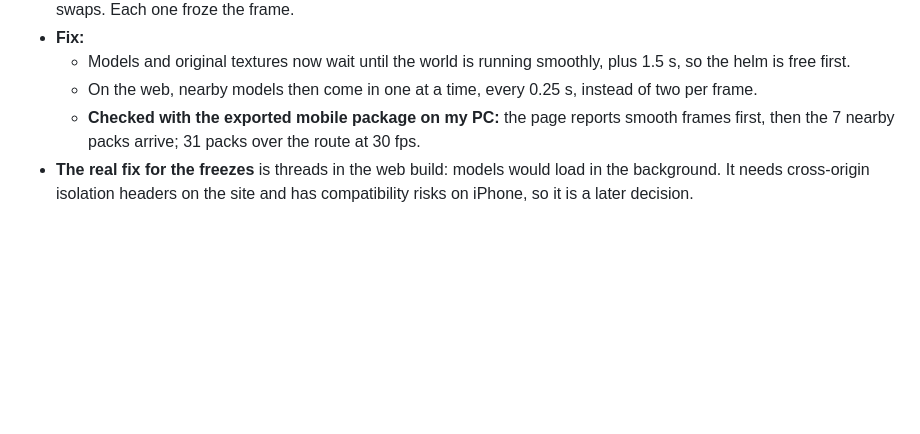
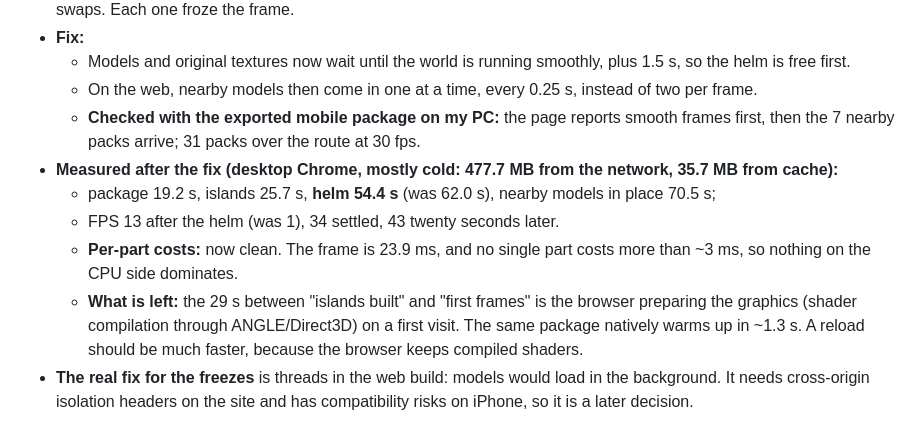
Before and after one commit to DATAdotPDF/portfolio-grand-line-3d, a Markdown page: docs/PROCESS_AUDIT.md, the part around the change. Rendered like a GitHub page; blank space fills up the shorter version.

Commit message:
Docs: helm 62 -> 54 s on desktop Chrome; the rest is first-visit shader compilation
Co-Authored-By: Claude Opus 5.5 <noreply@anthropic.com>

```diff
--- a/docs/PROCESS_AUDIT.md
+++ b/docs/PROCESS_AUDIT.md
@@ -482,6 +482,16 @@ a phone, so the site uses generated copies.
   - On the web, nearby models then come in one at a time, every 0.25 s, instead of two per frame.
   - **Checked with the exported mobile package on my PC:** the page reports smooth frames first, then
     the 7 nearby packs arrive; 31 packs over the route at 30 fps.
+- **Measured after the fix (desktop Chrome, mostly cold: 477.7 MB from the network, 35.7 MB from
+  cache):**
+  - package 19.2 s, islands 25.7 s, **helm 54.4 s** (was 62.0 s), nearby models in place 70.5 s;
+  - FPS 13 after the helm (was 1), 34 settled, 43 twenty seconds later.
+  - **Per-part costs:** now clean. The frame is 23.9 ms, and no single part costs more than ~3 ms,
+    so nothing on the CPU side dominates.
+  - **What is left:** the 29 s between "islands built" and "first frames" is the browser preparing
+    the graphics (shader compilation through ANGLE/Direct3D) on a first visit. The same package
+    natively warms up in ~1.3 s. A reload should be much faster, because the browser keeps compiled
+    shaders.
 - **The real fix for the freezes** is threads in the web build: models would load in the background.
   It needs cross-origin isolation headers on the site and has compatibility risks on iPhone, so it is
   a later decision.
```
